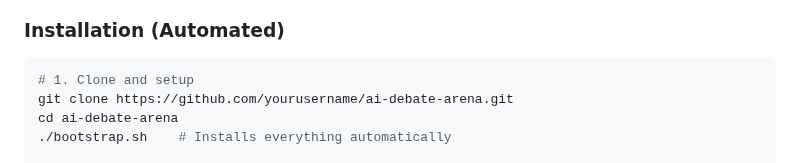
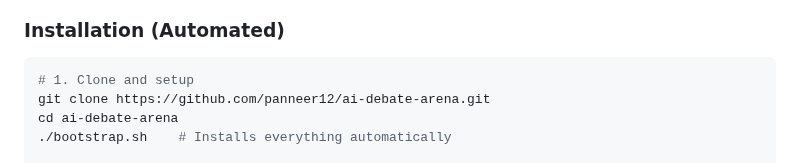
Before and after one commit to panneer12/ai-debate-arena, a Markdown page: README.md, the part around the change. Drawn GitHub-style.

Commit message:
Update README with correct GitHub repository URL
Changed git clone URL from placeholder 'yourusername' to actual
GitHub repository 'panneer12/ai-debate-arena'.

🤖 Generated with [Claude Code](https://claude.com/claude-code)

Co-Authored-By: Claude <noreply@anthropic.com>

````diff
--- a/README.md
+++ b/README.md
@@ -121,7 +121,7 @@ graph TB
 
 ```bash
 # 1. Clone and setup
-git clone https://github.com/yourusername/ai-debate-arena.git
+git clone https://github.com/panneer12/ai-debate-arena.git
 cd ai-debate-arena
 ./bootstrap.sh    # Installs everything automatically
 
````
